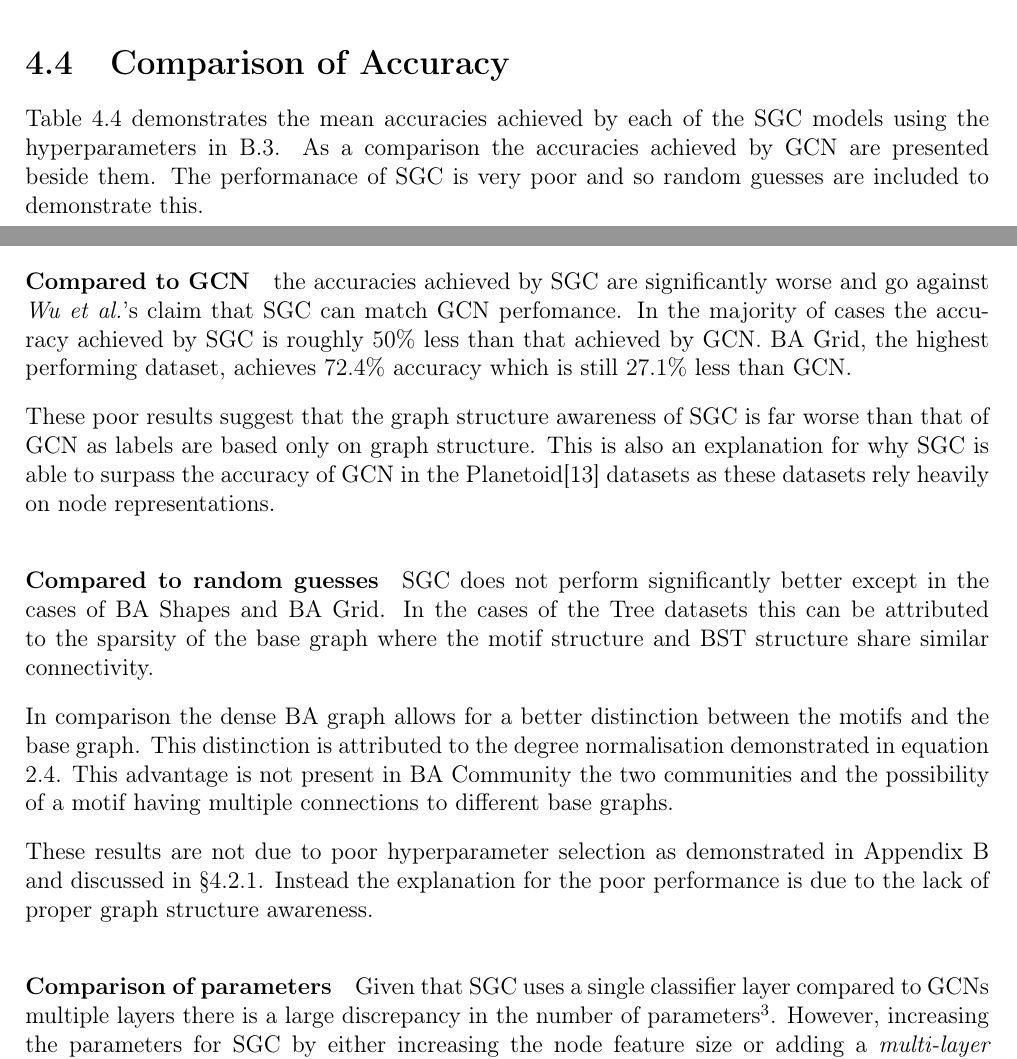
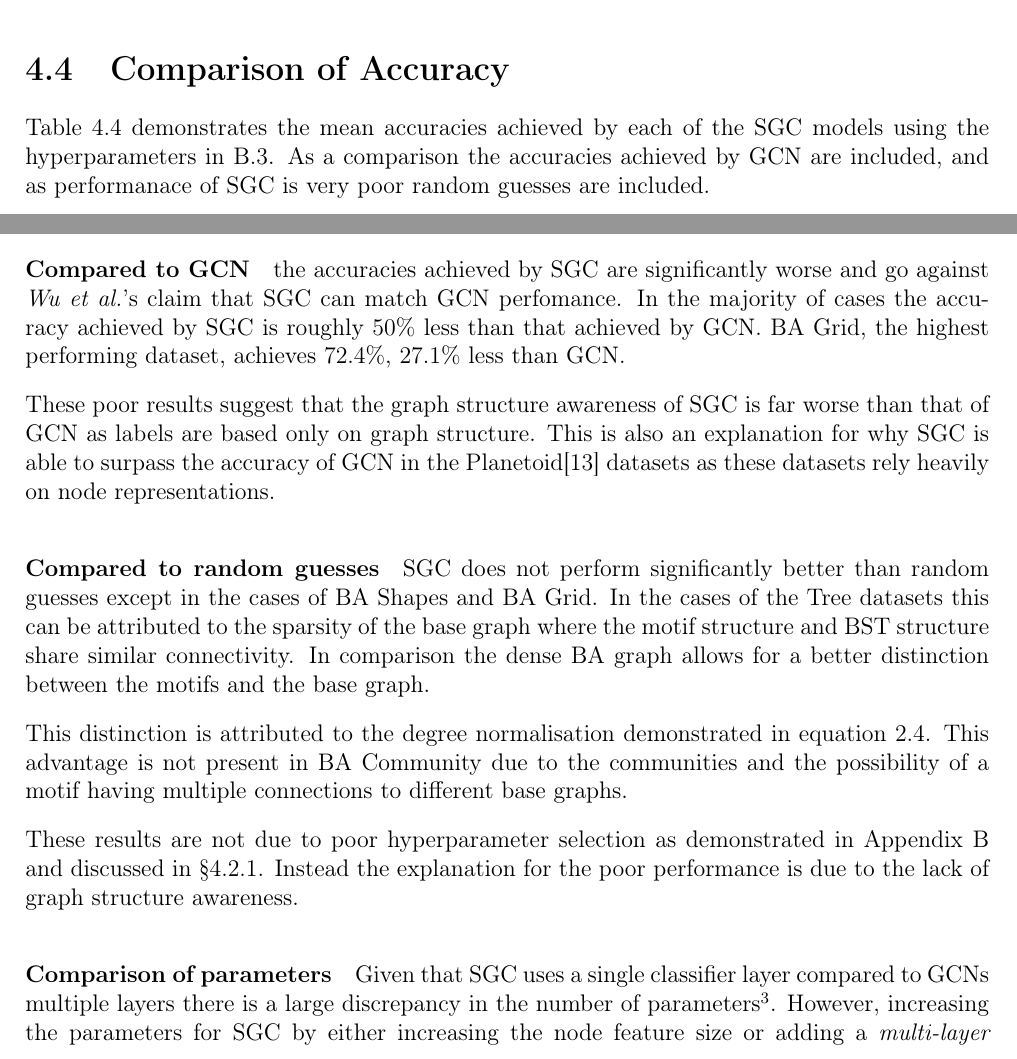
Before and after one commit to skyepurchase/Simplified_GNN_Concepts, a LaTeX thesis (diss/main.tex, which reads diss/chapters/evaluation.tex): two parts of pages 35 and 36 of 75, joined at a grey line, cut so that both start at the same text. Compiled offline with pdfLaTeX.

Commit message:
subsection 4.4 accuracy draft 3

```diff
--- a/diss/chapters/evaluation.tex
+++ b/diss/chapters/evaluation.tex
@@ -211,28 +211,27 @@ Examples of the other datasets are available in \Aref{app:concepts}.
 \input{tables/SGC-acc}
 
 Table \ref{tab:SGC-acc} demonstrates the mean accuracies achieved by each of the SGC models using the hyperparameters in \ref{tab:SGC-params}.
-As a comparison the accuracies achieved by GCN are presented beside them.
-The performanace of SGC is very poor and so random guesses are included to demonstrate this.
+As a comparison the accuracies achieved by GCN are included, and as performanace of SGC is very poor random guesses are included.
 
 \paragraph{Compared to GCN}
 the accuracies achieved by SGC are significantly worse and go against \textit{Wu et al.}'s claim that SGC can match GCN perfomance.
 In the majority of cases the accuracy achieved by SGC is roughly $50\%$ less than that achieved by GCN.
-BA Grid, the highest performing dataset, achieves $72.4\%$ accuracy which is still $27.1\%$ less than GCN.
+BA Grid, the highest performing dataset, achieves $72.4\%$, $27.1\%$ less than GCN.
 %does SGC achieve a good accuracy in comparison to GCN though even here the difference in accuracy is $27.1$\%.
 
 These poor results suggest that the graph structure awareness of SGC is far worse than that of GCN as labels are based only on graph structure.
 This is also an explanation for why SGC is able to surpass the accuracy of GCN in the Planetoid\cite{kipf2016semi} datasets as these datasets rely heavily on node representations.
 
 \paragraph{Compared to random guesses}
-SGC does not perform significantly better except in the cases of BA Shapes and BA Grid.
+SGC does not perform significantly better than random guesses except in the cases of BA Shapes and BA Grid.
 In the cases of the Tree datasets this can be attributed to the sparsity of the base graph where the motif structure and BST structure share similar connectivity.
+In comparison the dense BA graph allows for a better distinction between the motifs and the base graph.
 
-In comparison the dense BA graph allows for a better distinction between the motifs and the base graph.
 This distinction is attributed to the degree normalisation demonstrated in equation \ref{eq:GCN-as-GNN}.
-This advantage is not present in BA Community the two communities and the possibility of a motif having multiple connections to different base graphs.
+This advantage is not present in BA Community due to the communities and the possibility of a motif having multiple connections to different base graphs.
 
 These results are not due to poor hyperparameter selection as demonstrated in \Aref{app:hyperparameters} and discussed in \Sref{sec:hyperparameters}.
-Instead the explanation for the poor performance is due to the lack of proper graph structure awareness.
+Instead the explanation for the poor performance is due to the lack of graph structure awareness.
 
 \paragraph{Comparison of parameters}
 Given that SGC uses a single classifier layer compared to GCNs multiple layers there is a large discrepancy in the number of parameters\footnote{SGC has roughly 40 parameters compared to GCN with $>$1000 for BA Shapes.}.
```
